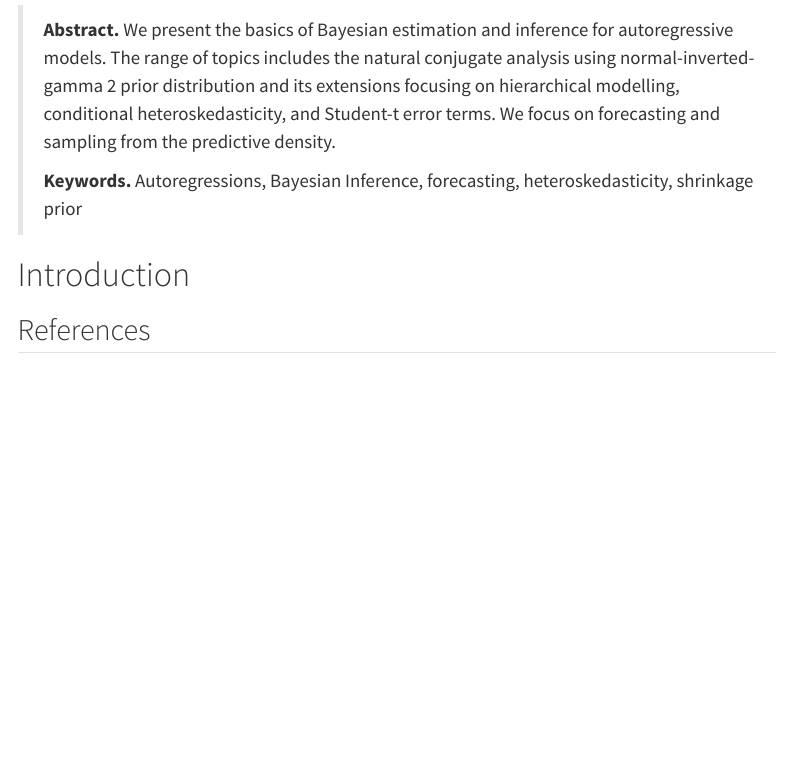
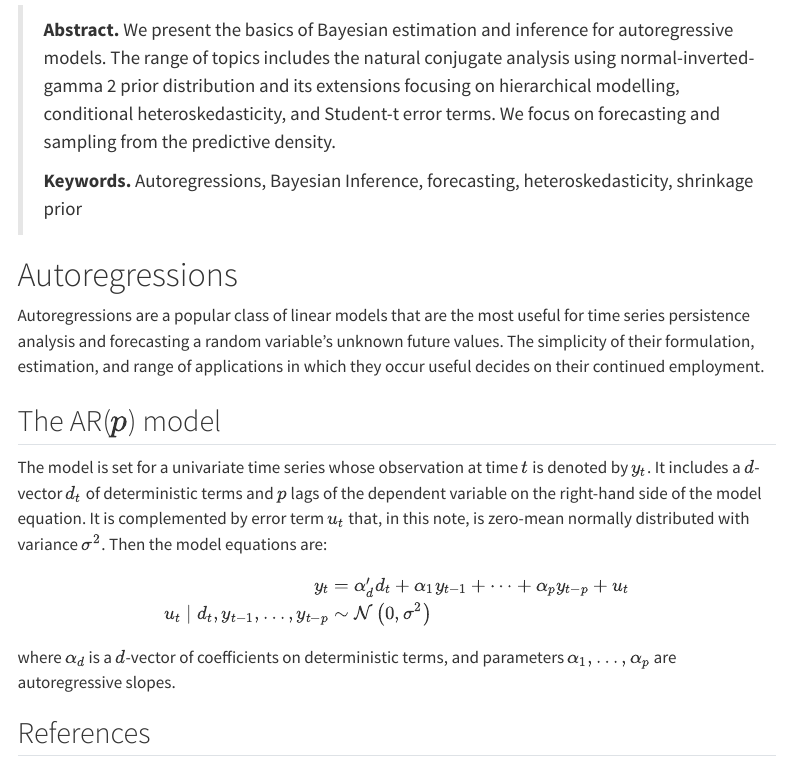
Before and after one commit to donotdespair/Bayesian-Autoregressions, a Quarto document (index.qmd): the page in a window 1100 px wide, from 170 px down. Rendered offline with R 4.5, knitr and Pandoc in place of Quarto, with nearby package versions; menus at the side of the page are left out.

Commit message:
the model description

```diff
--- a/index.qmd
+++ b/index.qmd
@@ -18,8 +18,18 @@ bibliography: references.bib
 >
 > **Keywords.** Autoregressions, Bayesian Inference, forecasting, heteroskedasticity, shrinkage prior
 
-# Introduction
+# Autoregressions
 
+Autoregressions are a popular class of linear models that are the most useful for time series persistence analysis and forecasting a random variable's unknown future values. The simplicity of their formulation, estimation, and range of applications in which they occur useful decides on their continued employment.
+
+## The AR($p$) model
+
+The model is set for a univariate time series whose observation at time $t$ is denoted by $y_t$. It includes a $d$-vector $d_t$ of deterministic terms and $p$ lags of the dependent variable on the right-hand side of the model equation. It is complemented by error term $u_t$ that, in this note, is zero-mean normally distributed with variance $\sigma^2$. Then the model equations are:
+\begin{align}
+y_t &= \alpha_d' d_t + \alpha_1 y_{t-1} + \dots + \alpha_p y_{t-p} + u_t\\
+u_t\mid d_t, y_{t-1}, \dots, y_{t-p} &\sim\mathcal{N}\left(0, \sigma^2\right)
+\end{align}
+where $\alpha_d$ is a $d$-vector of coefficients on deterministic terms, and parameters $\alpha_1,\dots,\alpha_p$ are autoregressive slopes.
 
 
 
```
